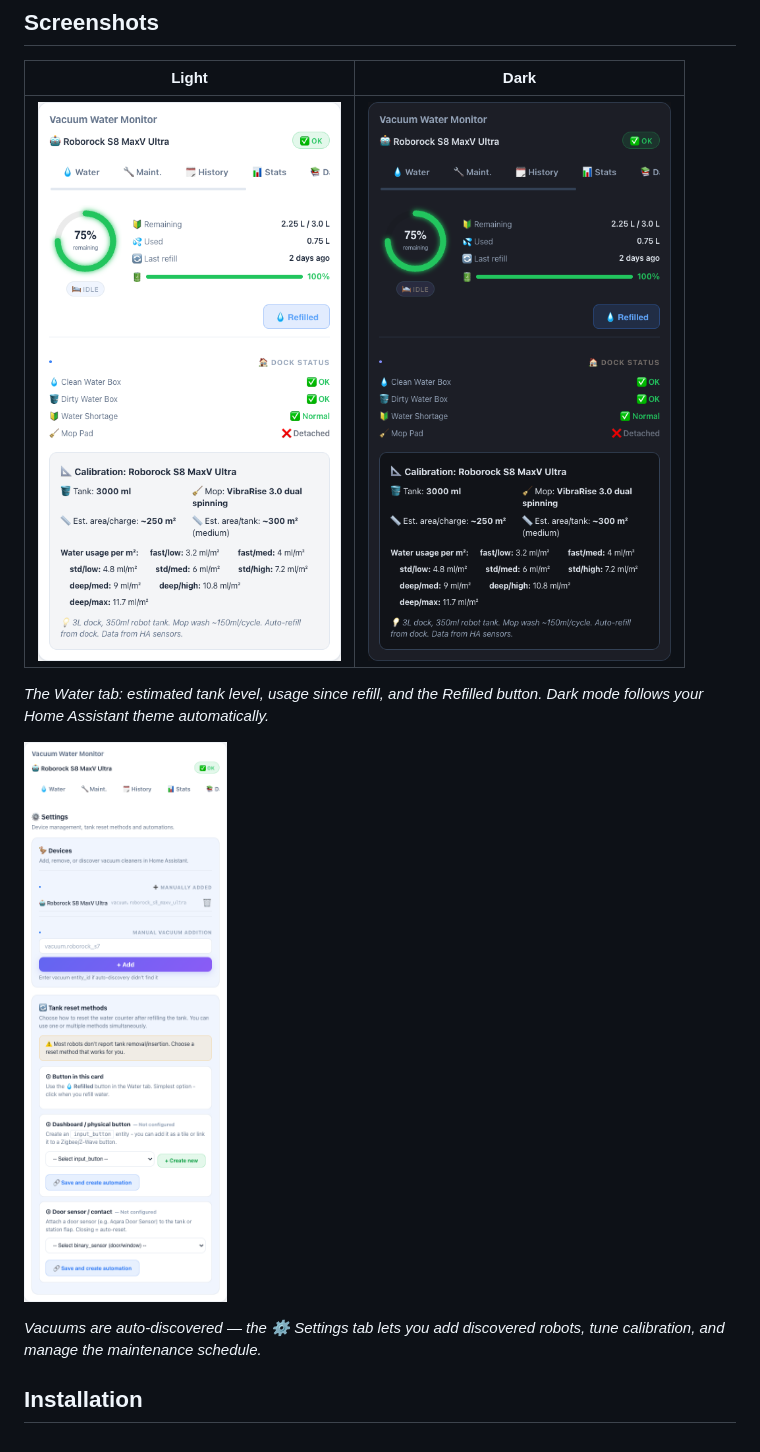
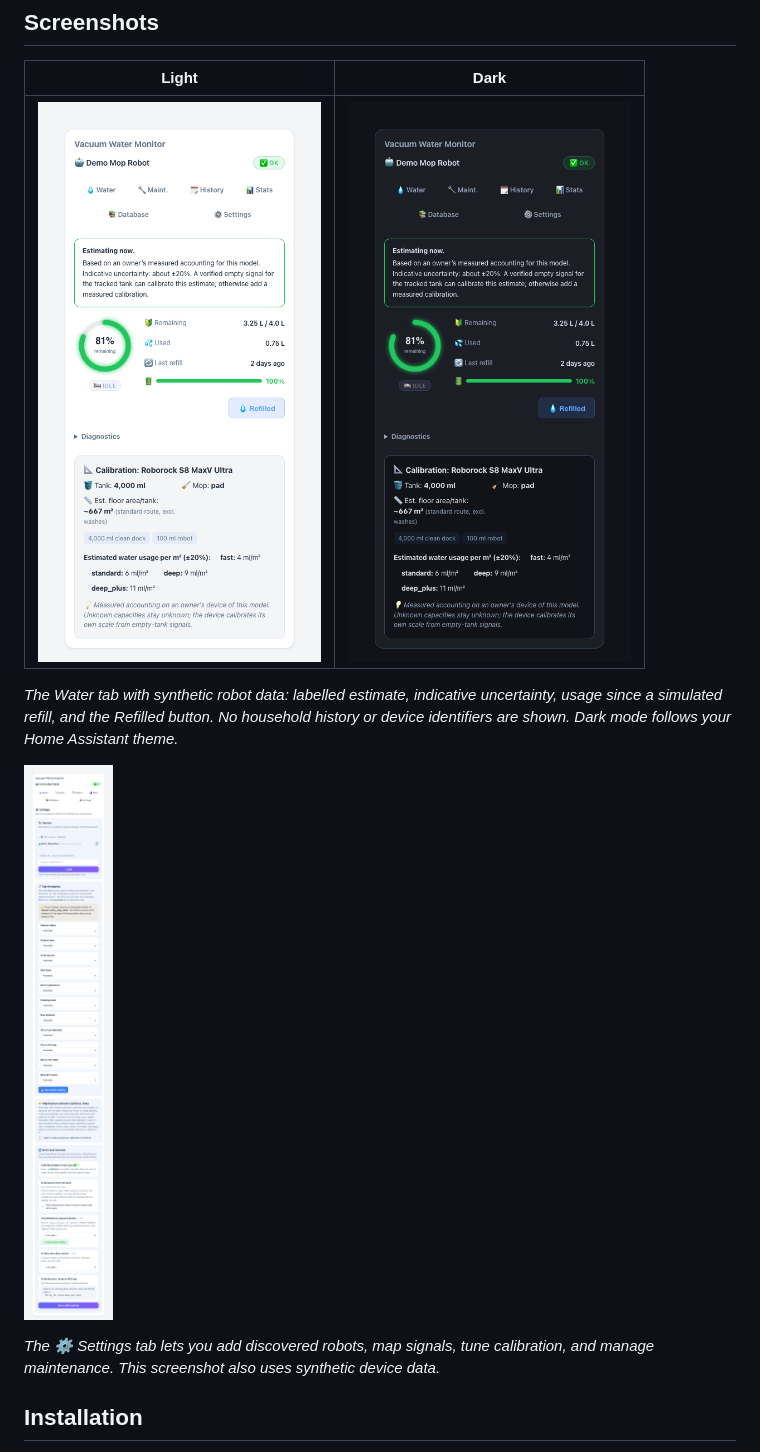
Before and after one commit to MacSiem/ha-vacuum-water-monitor, a Markdown page: README.md, the part around one of its changes. Drawn GitHub-style; pictures changed too: docs/screenshots/card-settings.png, docs/screenshots/card-water-dark.png, docs/screenshots/card-water-light.png.

Commit message:
Fail closed on unknown water levels and refresh evidence screenshots

```diff
--- a/README.md
+++ b/README.md
@@ -218,13 +220,14 @@ silently.
 |---|---|
 | ![Water tab, light theme](docs/screenshots/card-water-light.png) | ![Water tab, dark theme](docs/screenshots/card-water-dark.png) |
 
-*The Water tab: estimated tank level, usage since refill, and the Refilled button. Dark
-mode follows your Home Assistant theme automatically.*
+*The Water tab with synthetic robot data: labelled estimate, indicative uncertainty,
+usage since a simulated refill, and the Refilled button. No household history or
+device identifiers are shown. Dark mode follows your Home Assistant theme.*
 
 ![Settings tab](docs/screenshots/card-settings.png)
 
-*Vacuums are auto-discovered — the ⚙️ Settings tab lets you add discovered robots, tune
-calibration, and manage the maintenance schedule.*
+*The ⚙️ Settings tab lets you add discovered robots, map signals, tune calibration,
+and manage maintenance. This screenshot also uses synthetic device data.*
 
 ## Installation
 
```
Also changed, not shown: other parts of README.md (+14 -12 lines), docs/model-support-matrix.md (+6 -4 lines), docs/runtime-consumption-contract.md (+6 -0 lines), 6 other files.
